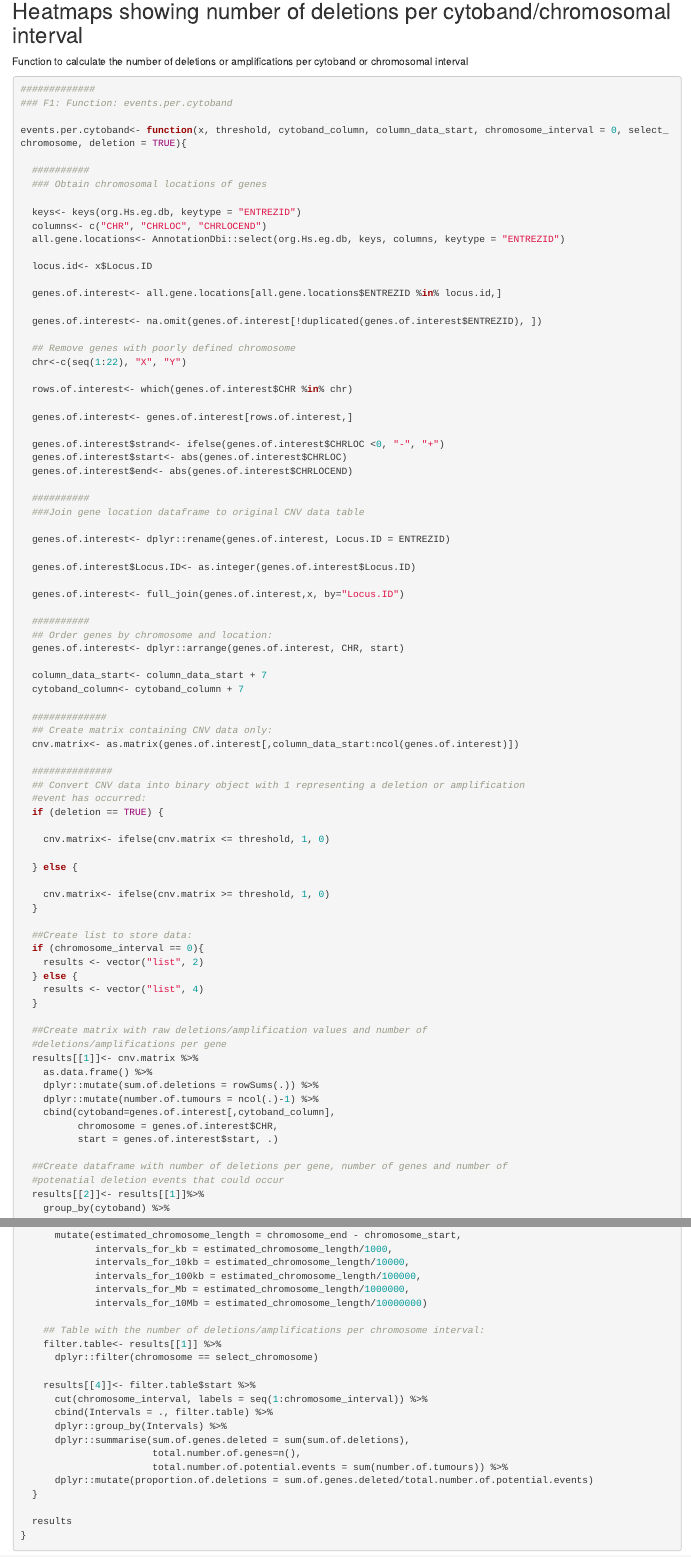
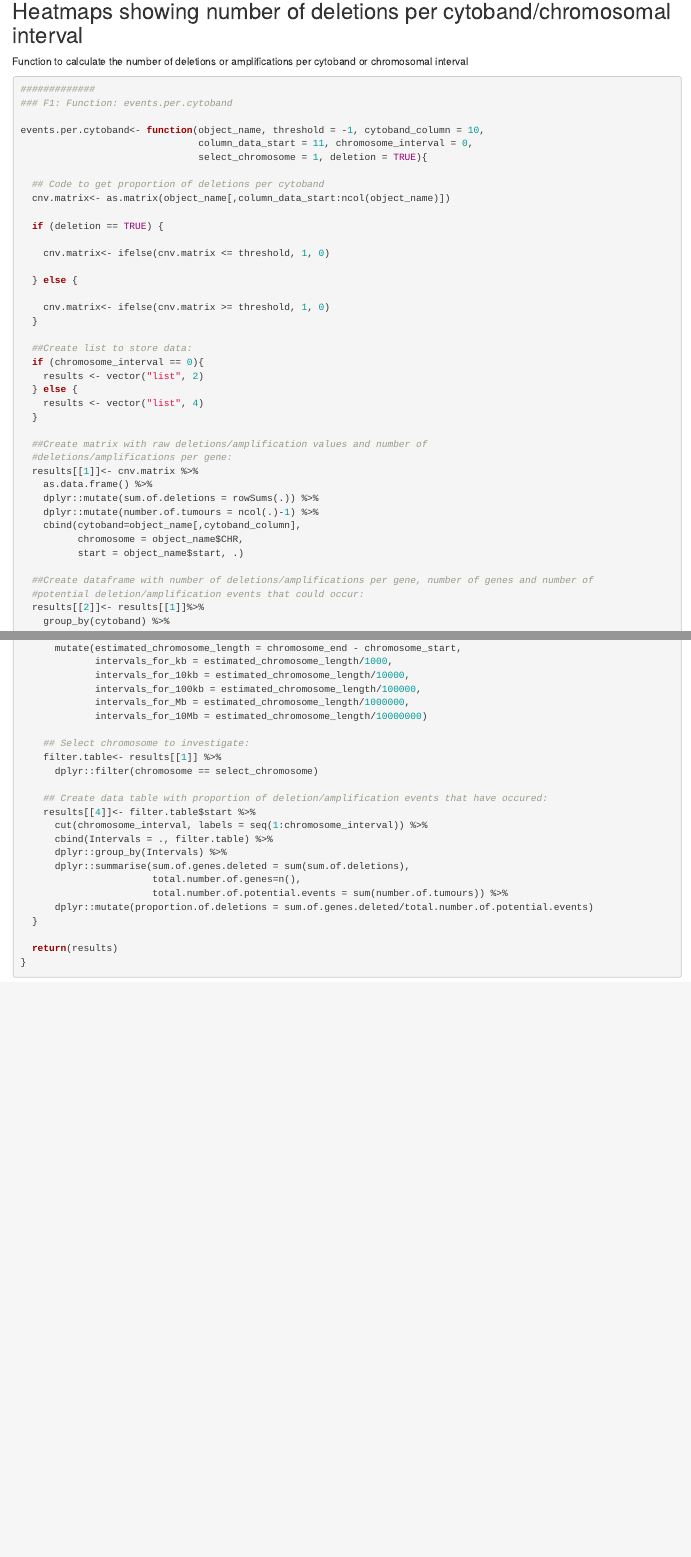
Before and after one commit to Hodgkin2017/co-deletions, an R Markdown document (Identification of co-deletions and co-amplification events in Cancer.Rmd): the page in a window 1100 px wide, from 10430 px down, and a second part further down, joined at a grey line. Rendered offline with R 4.5, knitr and Pandoc, with nearby package versions; some code elsewhere in the file could not run offline.

Commit message:
Update: events per cytoband: remove find chromosome location

```diff
--- a/Identification of co-deletions and co-amplification events in Cancer.Rmd
+++ b/Identification of co-deletions and co-amplification events in Cancer.Rmd
@@ -489,55 +489,13 @@ Function to calculate the number of deletions or amplifications per cytoband or
 #############
 ### F1: Function: events.per.cytoband
 
-events.per.cytoband<- function(x, threshold, cytoband_column, column_data_start, chromosome_interval = 0, select_chromosome, deletion = TRUE){
+events.per.cytoband<- function(object_name, threshold = -1, cytoband_column = 10,
+                               column_data_start = 11, chromosome_interval = 0,
+                               select_chromosome = 1, deletion = TRUE){
 
-  ##########
-  ### Obtain chromosomal locations of genes
+  ## Code to get proportion of deletions per cytoband
+  cnv.matrix<- as.matrix(object_name[,column_data_start:ncol(object_name)])
 
-  keys<- keys(org.Hs.eg.db, keytype = "ENTREZID")
-  columns<- c("CHR", "CHRLOC", "CHRLOCEND")
-  all.gene.locations<- AnnotationDbi::select(org.Hs.eg.db, keys, columns, keytype = "ENTREZID")
-
-  locus.id<- x$Locus.ID
-
-  genes.of.interest<- all.gene.locations[all.gene.locations$ENTREZID %in% locus.id,]
-
-  genes.of.interest<- na.omit(genes.of.interest[!duplicated(genes.of.interest$ENTREZID), ])
-
-  ## Remove genes with poorly defined chromosome
-  chr<-c(seq(1:22), "X", "Y")
-
-  rows.of.interest<- which(genes.of.interest$CHR %in% chr)
-
-  genes.of.interest<- genes.of.interest[rows.of.interest,]
-
-  genes.of.interest$strand<- ifelse(genes.of.interest$CHRLOC <0, "-", "+")
-  genes.of.interest$start<- abs(genes.of.interest$CHRLOC)
-  genes.of.interest$end<- abs(genes.of.interest$CHRLOCEND)
-
-  ##########
-  ###Join gene location dataframe to original CNV data table
-
-  genes.of.interest<- dplyr::rename(genes.of.interest, Locus.ID = ENTREZID)
-
-  genes.of.interest$Locus.ID<- as.integer(genes.of.interest$Locus.ID)
-
-  genes.of.interest<- full_join(genes.of.interest,x, by="Locus.ID")
-
-  ##########
-  ## Order genes by chromosome and location:
-  genes.of.interest<- dplyr::arrange(genes.of.interest, CHR, start)
-
-  column_data_start<- column_data_start + 7
-  cytoband_column<- cytoband_column + 7
-
-  #############
-  ## Create matrix containing CNV data only:
-  cnv.matrix<- as.matrix(genes.of.interest[,column_data_start:ncol(genes.of.interest)])
-
-  ##############
-  ## Convert CNV data into binary object with 1 representing a deletion or amplification
-  #event has occurred:
   if (deletion == TRUE) {
 
     cnv.matrix<- ifelse(cnv.matrix <= threshold, 1, 0)
@@ -555,17 +513,17 @@ events.per.cytoband<- function(x, threshold, cytoband_column, column_data_start,
   }
 
   ##Create matrix with raw deletions/amplification values and number of
-  #deletions/amplifications per gene
+  #deletions/amplifications per gene:
   results[[1]]<- cnv.matrix %>%
     as.data.frame() %>%
     dplyr::mutate(sum.of.deletions = rowSums(.)) %>%
     dplyr::mutate(number.of.tumours = ncol(.)-1) %>%
-    cbind(cytoband=genes.of.interest[,cytoband_column],
-          chromosome = genes.of.interest$CHR,
-          start = genes.of.interest$start, .)
+    cbind(cytoband=object_name[,cytoband_column],
+          chromosome = object_name$CHR,
+          start = object_name$start, .)
 
-  ##Create dataframe with number of deletions per gene, number of genes and number of
-  #potenatial deletion events that could occur
+  ##Create dataframe with number of deletions/amplifications per gene, number of genes and number of
+  #potential deletion/amplification events that could occur:
   results[[2]]<- results[[1]]%>%
     group_by(cytoband) %>%
     dplyr::summarise(sum.of.genes.deleted = sum(sum.of.deletions),
@@ -599,10 +555,11 @@ events.per.cytoband<- function(x, threshold, cytoband_column, column_data_start,
              intervals_for_Mb = estimated_chromosome_length/1000000,
              intervals_for_10Mb = estimated_chromosome_length/10000000)
 
-    ## Table with the number of deletions/amplifications per chromosome interval:
+    ## Select chromosome to investigate:
     filter.table<- results[[1]] %>%
       dplyr::filter(chromosome == select_chromosome)
 
+    ## Create data table with proportion of deletion/amplification events that have occured:
     results[[4]]<- filter.table$start %>%
       cut(chromosome_interval, labels = seq(1:chromosome_interval)) %>%
       cbind(Intervals = ., filter.table) %>%
@@ -613,7 +570,7 @@ events.per.cytoband<- function(x, threshold, cytoband_column, column_data_start,
       dplyr::mutate(proportion.of.deletions = sum.of.genes.deleted/total.number.of.potential.events)
   }
 
-  results
+  return(results)
 }
 
 
```
Also changed, not shown: Final R Scripts/Number of deletions or amplifications per cytoband or chromosome interval function.R (+24 -68 lines), Identification of co-deletions and co-amplification events in Cancer.Rmd (8 more changed lines).
